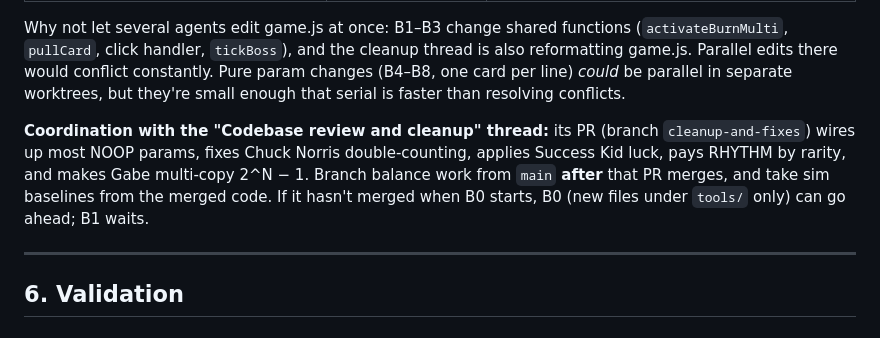
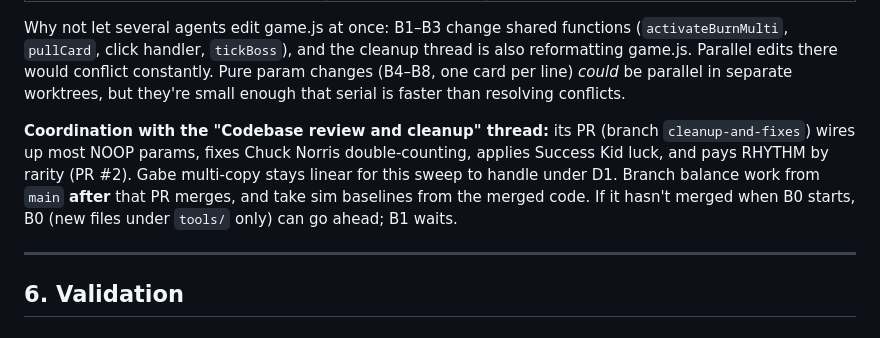
Before and after one commit to Crusher87/Skibbity-Nugget-Aura-Maxer, a Markdown page: docs/CARD_BALANCE_SWEEP_PLAN.md, the part around the change. GitHub-like rendering.

```diff
--- a/docs/CARD_BALANCE_SWEEP_PLAN.md
+++ b/docs/CARD_BALANCE_SWEEP_PLAN.md
@@ -112,7 +112,7 @@ Changing numbers is serial by nature, because every card lives in one `CARD_LIBR
 
 Why not let several agents edit game.js at once: B1–B3 change shared functions (`activateBurnMulti`, `pullCard`, click handler, `tickBoss`), and the cleanup thread is also reformatting game.js. Parallel edits there would conflict constantly. Pure param changes (B4–B8, one card per line) *could* be parallel in separate worktrees, but they're small enough that serial is faster than resolving conflicts.
 
-**Coordination with the "Codebase review and cleanup" thread:** its PR (branch `cleanup-and-fixes`) wires up most NOOP params, fixes Chuck Norris double-counting, applies Success Kid luck, pays RHYTHM by rarity, and makes Gabe multi-copy 2^N − 1. Branch balance work from `main` **after** that PR merges, and take sim baselines from the merged code. If it hasn't merged when B0 starts, B0 (new files under `tools/` only) can go ahead; B1 waits.
+**Coordination with the "Codebase review and cleanup" thread:** its PR (branch `cleanup-and-fixes`) wires up most NOOP params, fixes Chuck Norris double-counting, applies Success Kid luck, and pays RHYTHM by rarity (PR #2). Gabe multi-copy stays linear for this sweep to handle under D1. Branch balance work from `main` **after** that PR merges, and take sim baselines from the merged code. If it hasn't merged when B0 starts, B0 (new files under `tools/` only) can go ahead; B1 waits.
 
 ---
 
```
Also changed, not shown: docs/CARD_REVIEW_PLAN.md (+2 -2 lines).
